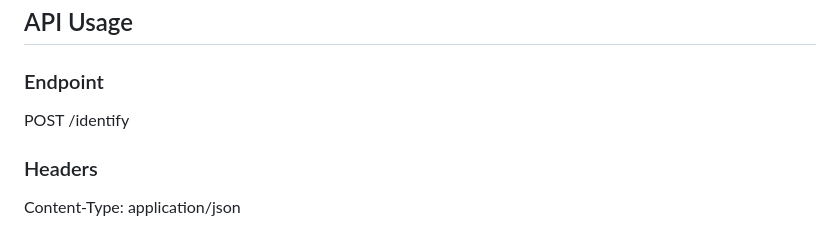
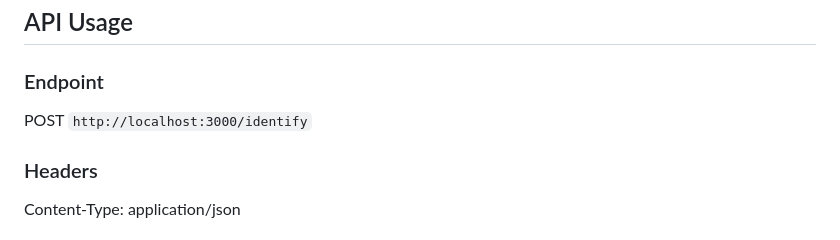
Before and after one commit to SanthoshKumar150822/Customer-Identity-Reconciliation-Service, a Markdown page: README.md, the part around the change. Drawn GitHub-style.

```diff
--- a/README.md
+++ b/README.md
@@ -120,7 +120,7 @@ The SQLite database is auto-created on first run.
 
 ### Endpoint
 
-POST /identify
+POST `http://localhost:3000/identify`
 
 ### Headers
 
```
